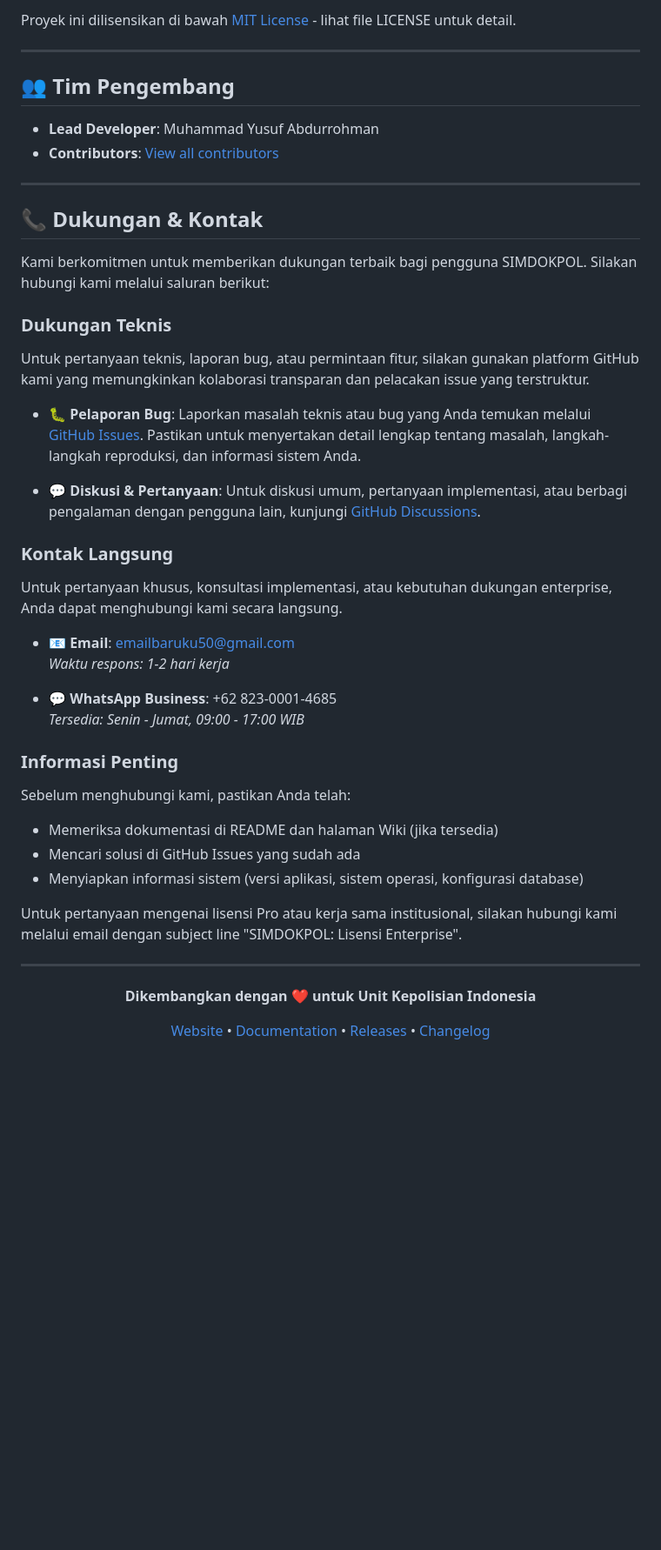
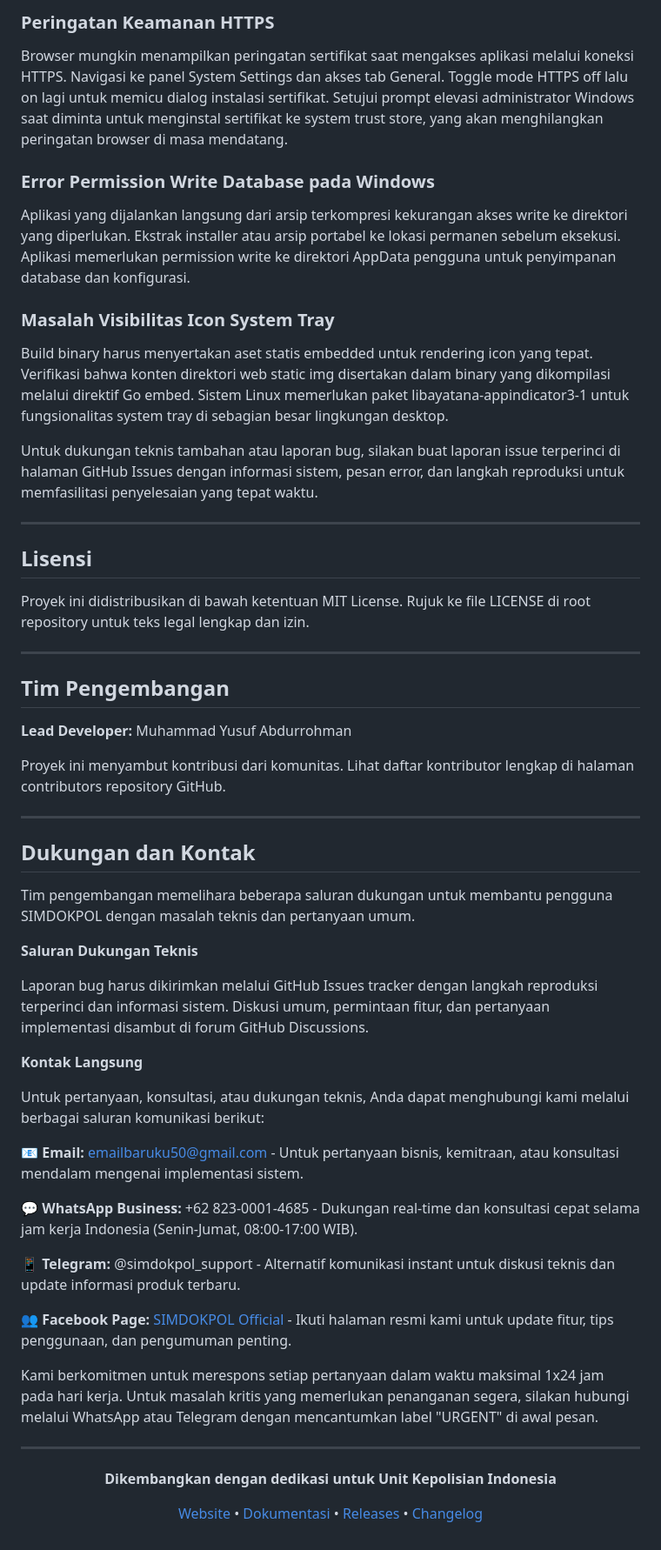
Before and after one commit to mya1505/simdokpol, a Markdown page: README.md, the part around the change printed below. Shown: that part at 87% size. Rendered like a GitHub page; blank space fills up the shorter version.

Commit message:
Docs: Update README.md with accurate features and build instructions

```diff
--- a/README.md
+++ b/README.md
@@ -301,53 +180,62 @@ Untuk bug lainnya, silakan buat issue baru di halaman [GitHub Issues](https://gi
 
-Proyek ini dilisensikan di bawah [MIT License](LICENSE) - lihat file LICENSE untuk detail.
+### Peringatan Keamanan HTTPS
+
+Browser mungkin menampilkan peringatan sertifikat saat mengakses aplikasi melalui koneksi HTTPS. Navigasi ke panel System Settings dan akses tab General. Toggle mode HTTPS off lalu on lagi untuk memicu dialog instalasi sertifikat. Setujui prompt elevasi administrator Windows saat diminta untuk menginstal sertifikat ke system trust store, yang akan menghilangkan peringatan browser di masa mendatang.
+
+### Error Permission Write Database pada Windows
+
+Aplikasi yang dijalankan langsung dari arsip terkompresi kekurangan akses write ke direktori yang diperlukan. Ekstrak installer atau arsip portabel ke lokasi permanen sebelum eksekusi. Aplikasi memerlukan permission write ke direktori AppData pengguna untuk penyimpanan database dan konfigurasi.
+
+### Masalah Visibilitas Icon System Tray
+
+Build binary harus menyertakan aset statis embedded untuk rendering icon yang tepat. Verifikasi bahwa konten direktori web static img disertakan dalam binary yang dikompilasi melalui direktif Go embed. Sistem Linux memerlukan paket libayatana-appindicator3-1 untuk fungsionalitas system tray di sebagian besar lingkungan desktop.
+
+Untuk dukungan teknis tambahan atau laporan bug, silakan buat laporan issue terperinci di halaman GitHub Issues dengan informasi sistem, pesan error, dan langkah reproduksi untuk memfasilitasi penyelesaian yang tepat waktu.
 
 ---
 
-## 👥 Tim Pengembang
+## Lisensi
 
-- **Lead Developer**: Muhammad Yusuf Abdurrohman
-- **Contributors**: [View all contributors](https://github.com/muhammad1505/simdokpol/graphs/contributors)
+Proyek ini didistribusikan di bawah ketentuan MIT License. Rujuk ke file LICENSE di root repository untuk teks legal lengkap dan izin.
 
 ---
 
-## 📞 Dukungan & Kontak
+## Tim Pengembangan
 
-Kami berkomitmen untuk memberikan dukungan terbaik bagi pengguna SIMDOKPOL. Silakan hubungi kami melalui saluran berikut:
+**Lead Developer:** Muhammad Yusuf Abdurrohman
 
-### Dukungan Teknis
+Proyek ini menyambut kontribusi dari komunitas. Lihat daftar kontributor lengkap di halaman contributors repository GitHub.
 
-Untuk pertanyaan teknis, laporan bug, atau permintaan fitur, silakan gunakan platform GitHub kami yang memungkinkan kolaborasi transparan dan pelacakan issue yang terstruktur.
+---
 
-- **🐛 Pelaporan Bug**: Laporkan masalah teknis atau bug yang Anda temukan melalui [GitHub Issues](https://github.com/muhammad1505/simdokpol/issues). Pastikan untuk menyertakan detail lengkap tentang masalah, langkah-langkah reproduksi, dan informasi sistem Anda.
+## Dukungan dan Kontak
 
-- **💬 Diskusi & Pertanyaan**: Untuk diskusi umum, pertanyaan implementasi, atau berbagi pengalaman dengan pengguna lain, kunjungi [GitHub Discussions](https://github.com/muhammad1505/simdokpol/discussions).
+Tim pengembangan memelihara beberapa saluran dukungan untuk membantu pengguna SIMDOKPOL dengan masalah teknis dan pertanyaan umum.
 
-### Kontak Langsung
+**Saluran Dukungan Teknis**
 
-Untuk pertanyaan khusus, konsultasi implementasi, atau kebutuhan dukungan enterprise, Anda dapat menghubungi kami secara langsung.
+Laporan bug harus dikirimkan melalui GitHub Issues tracker dengan langkah reproduksi terperinci dan informasi sistem. Diskusi umum, permintaan fitur, dan pertanyaan implementasi disambut di forum GitHub Discussions.
 
-- **📧 Email**: emailbaruku50@gmail.com
-  *Waktu respons: 1-2 hari kerja*
+**Kontak Langsung**
 
-- **💬 WhatsApp Business**: +62 823-0001-4685
-  *Tersedia: Senin - Jumat, 09:00 - 17:00 WIB*
+Untuk pertanyaan, konsultasi, atau dukungan teknis, Anda dapat menghubungi kami melalui berbagai saluran komunikasi berikut:
 
-### Informasi Penting
+📧 **Email:** emailbaruku50@gmail.com - Untuk pertanyaan bisnis, kemitraan, atau konsultasi mendalam mengenai implementasi sistem.
 
-Sebelum menghubungi kami, pastikan Anda telah:
+💬 **WhatsApp Business:** +62 823-0001-4685 - Dukungan real-time dan konsultasi cepat selama jam kerja Indonesia (Senin-Jumat, 08:00-17:00 WIB).
 
-- Memeriksa dokumentasi di README dan halaman Wiki (jika tersedia)
-- Mencari solusi di GitHub Issues yang sudah ada
-- Menyiapkan informasi sistem (versi aplikasi, sistem operasi, konfigurasi database)
+📱 **Telegram:** @simdokpol_support - Alternatif komunikasi instant untuk diskusi teknis dan update informasi produk terbaru.
 
-Untuk pertanyaan mengenai lisensi Pro atau kerja sama institusional, silakan hubungi kami melalui email dengan subject line "SIMDOKPOL: Lisensi Enterprise".
+👥 **Facebook Page:** [SIMDOKPOL Official](https://facebook.com/simdokpol) - Ikuti halaman resmi kami untuk update fitur, tips penggunaan, dan pengumuman penting.
+
+Kami berkomitmen untuk merespons setiap pertanyaan dalam waktu maksimal 1x24 jam pada hari kerja. Untuk masalah kritis yang memerlukan penanganan segera, silakan hubungi melalui WhatsApp atau Telegram dengan mencantumkan label "URGENT" di awal pesan.
 
 ---
 
 <div align="center">
 
-**Dikembangkan dengan ❤️ untuk Unit Kepolisian Indonesia**
+**Dikembangkan dengan dedikasi untuk Unit Kepolisian Indonesia**
 
-[Website](https://github.com/muhammad1505/simdokpol) • [Documentation](https://github.com/muhammad1505/simdokpol/wiki) • [Releases](https://github.com/muhammad1505/simdokpol-release/releases) • [Changelog](https://github.com/muhammad1505/simdokpol/blob/main/CHANGELOG.md)
+[Website](https://github.com/muhammad1505/simdokpol) • [Dokumentasi](https://github.com/muhammad1505/simdokpol/wiki) • [Releases](https://github.com/muhammad1505/simdokpol/releases) • [Changelog](https://github.com/muhammad1505/simdokpol/blob/main/CHANGELOG.md)
 
 </div>
```
Also changed, not shown: other parts of README.md (+90 -211 lines).
